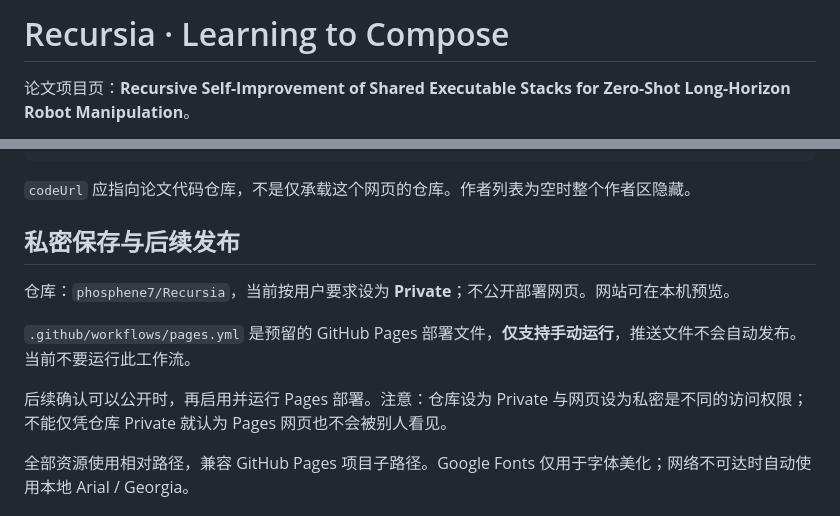
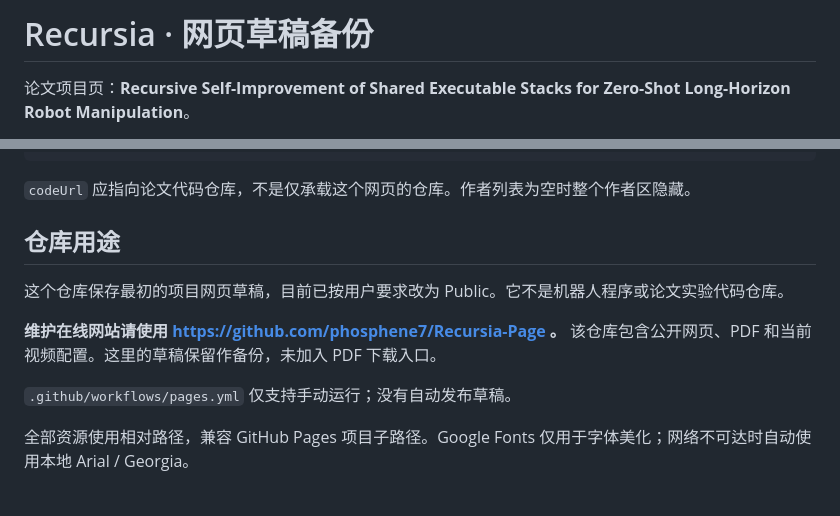
Before and after one commit to phosphene7/Recursia, a Markdown page: README.md, 2 parts joined by grey strips. Drawn GitHub-style.

Commit message:
Clarify this repository as a public website draft backup
Updated the README to reflect changes in project visibility and repository purpose.

```diff
--- a/README.md
+++ b/README.md
@@ -1,4 +1,4 @@
-# Recursia · Learning to Compose
+# Recursia · 网页草稿备份
 
 论文项目页：**Recursive Self-Improvement of Shared Executable Stacks for Zero-Shot Long-Horizon Robot Manipulation**。
 
@@ -39,13 +39,13 @@ codeUrl: "https://github.com/YOUR-ORG/YOUR-CODE-REPO",
 
 `codeUrl` 应指向论文代码仓库，不是仅承载这个网页的仓库。作者列表为空时整个作者区隐藏。
 
-## 私密保存与后续发布
+## 仓库用途
 
-仓库：`phosphene7/Recursia`，当前按用户要求设为 **Private**；不公开部署网页。网站可在本机预览。
+这个仓库保存最初的项目网页草稿，目前已按用户要求改为 Public。它不是机器人程序或论文实验代码仓库。
 
-`.github/workflows/pages.yml` 是预留的 GitHub Pages 部署文件，**仅支持手动运行**，推送文件不会自动发布。当前不要运行此工作流。
+**维护在线网站请使用 https://github.com/phosphene7/Recursia-Page 。** 该仓库包含公开网页、PDF 和当前视频配置。这里的草稿保留作备份，未加入 PDF 下载入口。
 
-后续确认可以公开时，再启用并运行 Pages 部署。注意：仓库设为 Private 与网页设为私密是不同的访问权限；不能仅凭仓库 Private 就认为 Pages 网页也不会被别人看见。
+`.github/workflows/pages.yml` 仅支持手动运行；没有自动发布草稿。
 
 全部资源使用相对路径，兼容 GitHub Pages 项目子路径。Google Fonts 仅用于字体美化；网络不可达时自动使用本地 Arial / Georgia。
 
```
